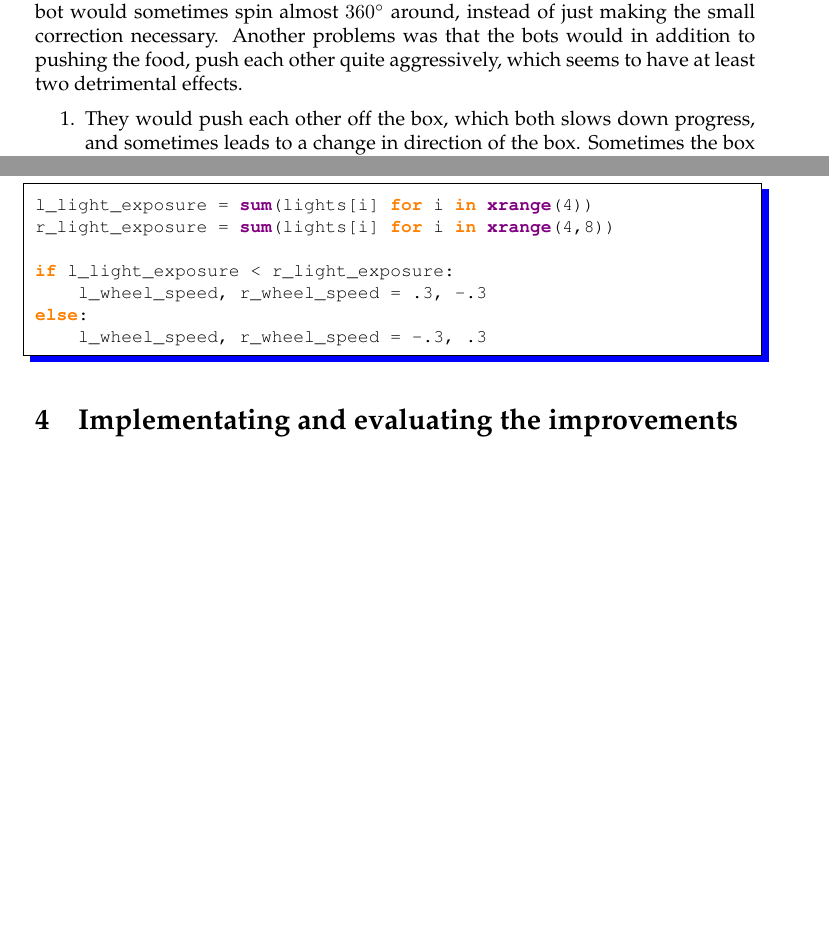
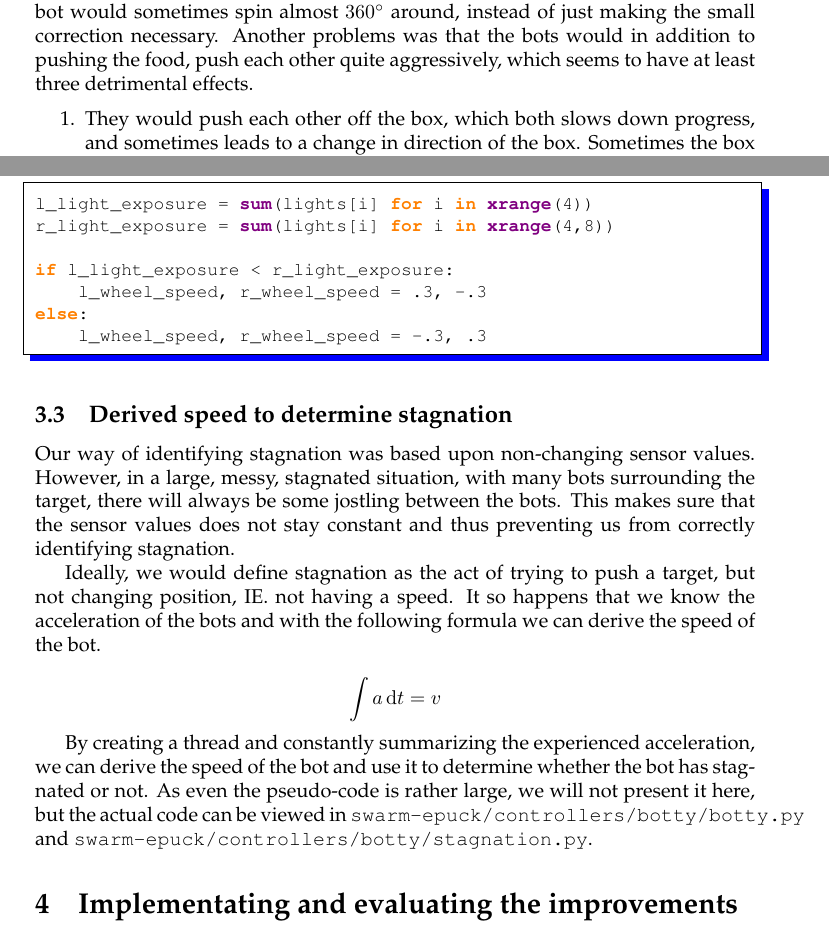
Before and after one commit to magnevan/IT3708-Project4-Swarm, a LaTeX document (report/report.tex): two parts of pages 5 and 6 of 6 before the commit and two parts of pages 5 and 6 of 7 after it, joined at a grey line, cut so that both start at the same text, the shorter picture padded with empty space. Compiled offline with pdfLaTeX.

Commit message:
Adding part about deriving speed.

```diff
--- a/report/report.tex
+++ b/report/report.tex
@@ -17,6 +17,7 @@
 \usepackage{chngcntr}
 \usepackage{caption}
 \usepackage{subcaption}
+\usepackage{amsmath}
 
 \input{pythonlisting.inc}
 
@@ -269,7 +270,7 @@ pushing near the corners of the box, or close to another bot. The result would
 be that the bot would sometimes spin almost $360^\circ$ around, instead of
 just making the small correction necessary. Another problems was that the
 bots would in addition to pushing the food, push each other quite aggressively,
-which seems to have at least two detrimental effects.
+which seems to have at least three detrimental effects.
 \begin{enumerate}
 \item They would push
 each other off the box, which both slows down progress, and sometimes
@@ -345,6 +346,28 @@ else:
     l_wheel_speed, r_wheel_speed = -.3, .3
 \end{python}
 
+\subsection{Derived speed to determine stagnation}
+
+Our way of identifying stagnation was based upon non-changing sensor values.
+However, in a large, messy, stagnated situation, with many bots surrounding
+the target, there will always be some jostling between the bots. This makes
+sure that the sensor values does not stay constant and thus preventing us from
+correctly identifying stagnation.
+
+Ideally, we would define stagnation as the act of trying to push a target, but
+not changing position, IE. not having a speed. It so happens that we know the
+acceleration of the bots and with the following formula we can derive the
+speed of the bot.
+
+$$\int a \,\mathrm{d}t = v$$
+
+By creating a thread and constantly summarizing the experienced acceleration,
+we can derive the speed of the bot and use it to determine whether the bot has
+stagnated or not. As even the pseudo-code is rather large, we will not present
+it here, but the actual code can be viewed in
+\texttt{swarm-epuck/controllers/botty/botty.py} and
+\texttt{swarm-epuck/controllers/botty/stagnation.py}.
+
 \section{Implementating and evaluating the improvements}
 
 We tested our improvements over a number of runs, and not only did we eliminate
```
